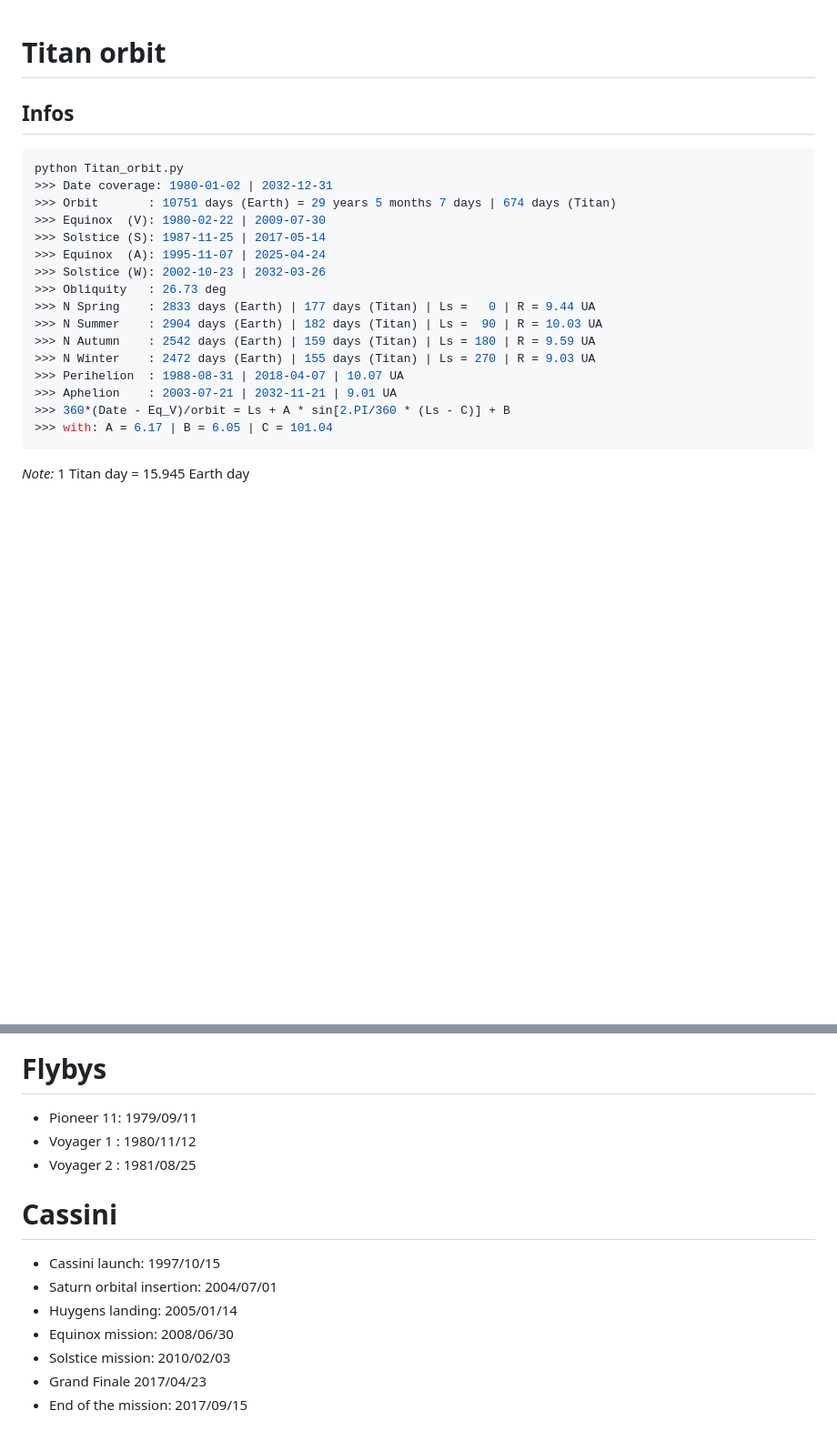
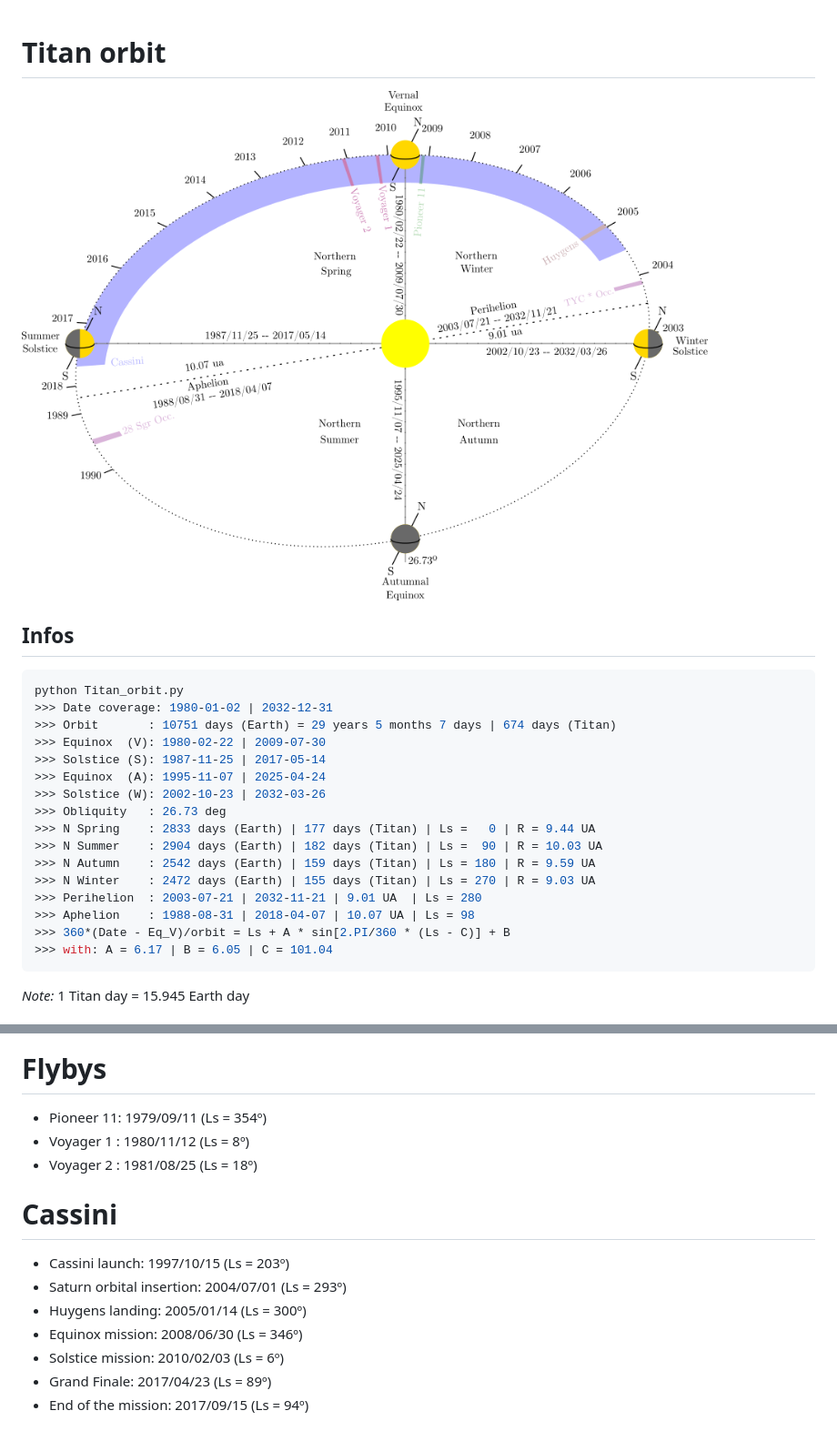
Before and after one commit to seignovert/d3js-titan-seasons, a Markdown page: README.md, 2 parts joined by grey strips. Shown at 91% size. Drawn GitHub-style; pictures changed too: Titan_seasons.png; blank space fills up the shorter version.

Commit message:
Add D3 (Coffeescript/JS/HTML) code to generate the orbit position of Titan along the season. Update README with the new image.

````diff
--- a/README.md
+++ b/README.md
@@ -1,5 +1,7 @@
 Titan orbit
 ===========
+
+![Titan orbit](Titan_seasons.png)
 
 Infos
 -----
@@ -16,8 +18,8 @@ python Titan_orbit.py
 >>> N Summer    : 2904 days (Earth) | 182 days (Titan) | Ls =  90 | R = 10.03 UA
 >>> N Autumn    : 2542 days (Earth) | 159 days (Titan) | Ls = 180 | R = 9.59 UA
 >>> N Winter    : 2472 days (Earth) | 155 days (Titan) | Ls = 270 | R = 9.03 UA
->>> Perihelion  : 1988-08-31 | 2018-04-07 | 10.07 UA
->>> Aphelion    : 2003-07-21 | 2032-11-21 | 9.01 UA
+>>> Perihelion  : 2003-07-21 | 2032-11-21 | 9.01 UA  | Ls = 280
+>>> Aphelion    : 1988-08-31 | 2018-04-07 | 10.07 UA | Ls = 98
 >>> 360*(Date - Eq_V)/orbit = Ls + A * sin[2.PI/360 * (Ls - C)] + B
 >>> with: A = 6.17 | B = 6.05 | C = 101.04
 ```
@@ -114,16 +116,16 @@ which allow us to get $Y$ from the previous equation.
 
 Flybys
 =======
-- Pioneer 11: 1979/09/11
-- Voyager 1 : 1980/11/12
-- Voyager 2 : 1981/08/25
+- Pioneer 11: 1979/09/11 (Ls = 354º)
+- Voyager 1 : 1980/11/12 (Ls =   8º)
+- Voyager 2 : 1981/08/25 (Ls =  18º)
 
 Cassini
 ========
-- Cassini launch: 1997/10/15
-- Saturn orbital insertion: 2004/07/01
-- Huygens landing: 2005/01/14
-- Equinox mission: 2008/06/30
-- Solstice mission: 2010/02/03
-- Grand Finale 2017/04/23
-- End of the mission: 2017/09/15
+- Cassini launch:           1997/10/15 (Ls = 203º)
+- Saturn orbital insertion: 2004/07/01 (Ls = 293º)
+- Huygens landing:          2005/01/14 (Ls = 300º)
+- Equinox mission:          2008/06/30 (Ls = 346º)
+- Solstice mission:         2010/02/03 (Ls =   6º)
+- Grand Finale:             2017/04/23 (Ls =  89º)
+- End of the mission:       2017/09/15 (Ls =  94º)
````
Also changed, not shown: 5 other files.
